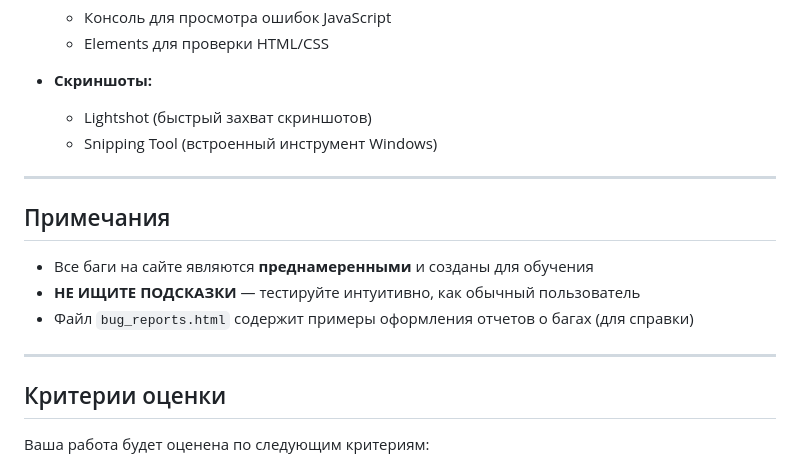
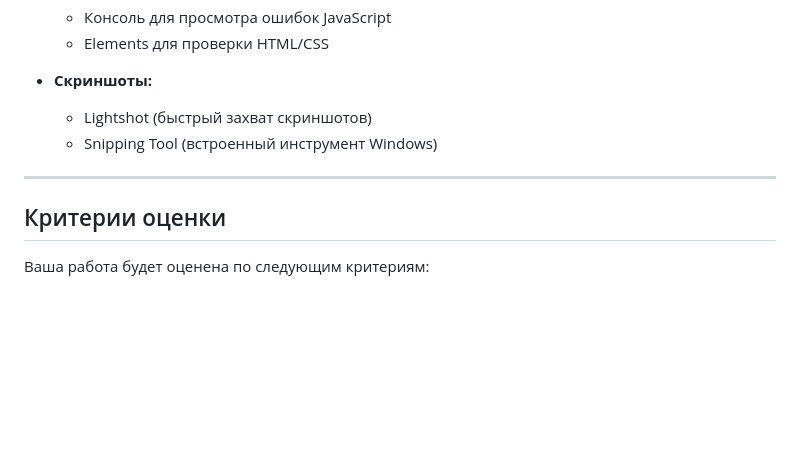
Before and after one commit to f8bob/study-qa, a Markdown page: day01/practice_instruction.md, the part around the change. GitHub-like rendering; blank space fills up the shorter version.

```diff
--- a/day01/practice_instruction.md
+++ b/day01/practice_instruction.md
@@ -199,14 +199,6 @@
 
 ---
 
-## Примечания
-
-- Все баги на сайте являются **преднамеренными** и созданы для обучения
-- **НЕ ИЩИТЕ ПОДСКАЗКИ** — тестируйте интуитивно, как обычный пользователь
-- Файл `bug_reports.html` содержит примеры оформления отчетов о багах (для справки)
-
----
-
 ## Критерии оценки
 
 Ваша работа будет оценена по следующим критериям:
```
